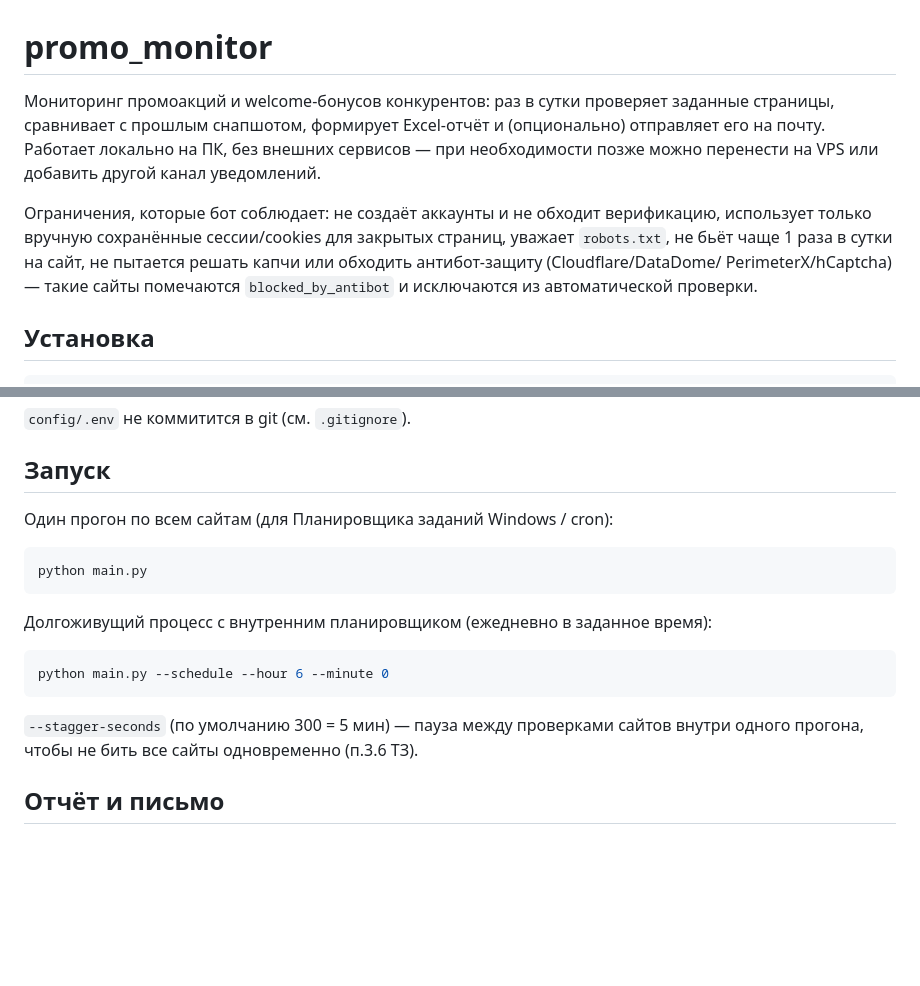
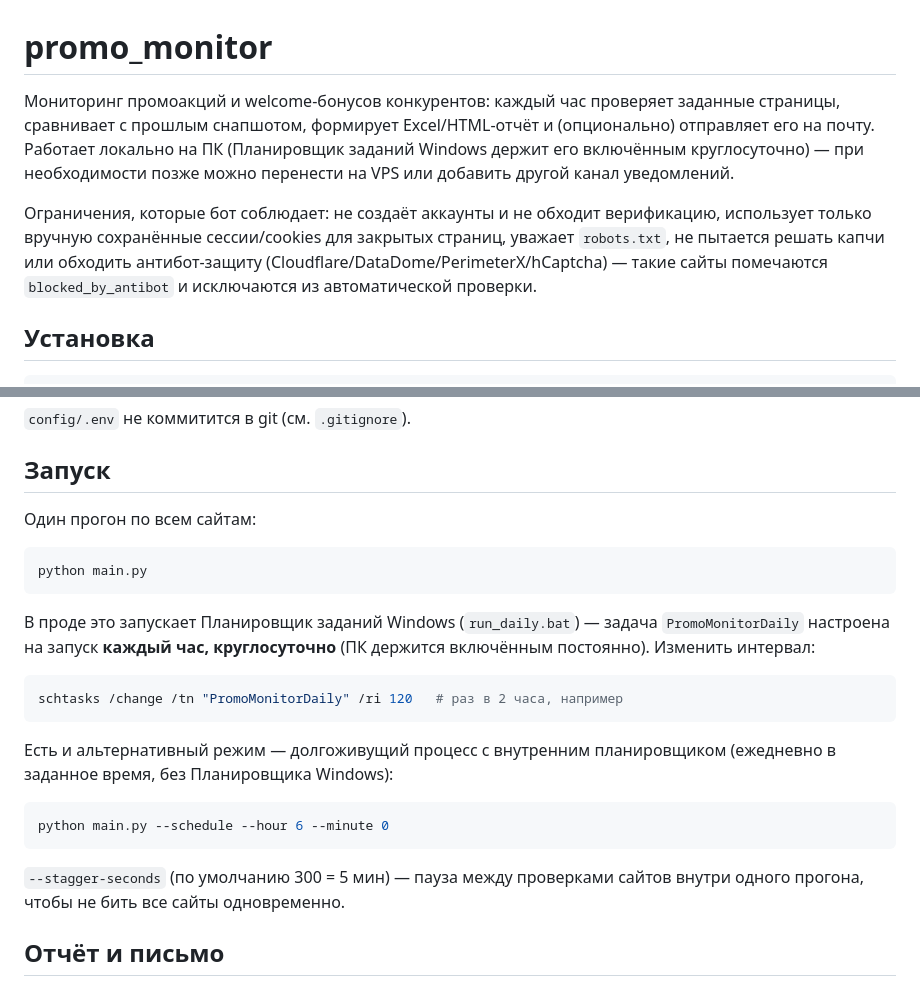
Before and after one commit to vvarvianskyi/special_bot, a Markdown page: README.md, 2 parts joined by grey strips. GitHub-like rendering; blank space fills up the shorter version.

Commit message:
Move to hourly, round-the-clock checks
PC stays on continuously now, so the Windows scheduled task runs every
hour with no work-hours/weekday restriction instead of 9-18 Mon-Fri.
Updated README to match (the "no more than 1x/day" line was the old
rate-limit description, not something the code itself enforces).

Co-Authored-By: Claude Sonnet 5 <noreply@anthropic.com>

````diff
--- a/README.md
+++ b/README.md
@@ -1,17 +1,16 @@
 # promo_monitor
 
-Мониторинг промоакций и welcome-бонусов конкурентов: раз в сутки проверяет
-заданные страницы, сравнивает с прошлым снапшотом, формирует Excel-отчёт и
-(опционально) отправляет его на почту. Работает локально на ПК, без внешних
-сервисов — при необходимости позже можно перенести на VPS или добавить другой
-канал уведомлений.
+Мониторинг промоакций и welcome-бонусов конкурентов: каждый час проверяет
+заданные страницы, сравнивает с прошлым снапшотом, формирует Excel/HTML-отчёт
+и (опционально) отправляет его на почту. Работает локально на ПК (Планировщик
+заданий Windows держит его включённым круглосуточно) — при необходимости
+позже можно перенести на VPS или добавить другой канал уведомлений.
 
 Ограничения, которые бот соблюдает: не создаёт аккаунты и не обходит
 верификацию, использует только вручную сохранённые сессии/cookies для
-закрытых страниц, уважает `robots.txt`, не бьёт чаще 1 раза в сутки на сайт,
-не пытается решать капчи или обходить антибот-защиту (Cloudflare/DataDome/
-PerimeterX/hCaptcha) — такие сайты помечаются `blocked_by_antibot` и
-исключаются из автоматической проверки.
+закрытых страниц, уважает `robots.txt`, не пытается решать капчи или обходить
+антибот-защиту (Cloudflare/DataDome/PerimeterX/hCaptcha) — такие сайты
+помечаются `blocked_by_antibot` и исключаются из автоматической проверки.
 
 ## Установка
 
@@ -41,20 +40,29 @@ playwright install chromium
 
 ## Запуск
 
-Один прогон по всем сайтам (для Планировщика заданий Windows / cron):
+Один прогон по всем сайтам:
 
 ```bash
 python main.py
 ```
 
-Долгоживущий процесс с внутренним планировщиком (ежедневно в заданное время):
+В проде это запускает Планировщик заданий Windows (`run_daily.bat`) —
+задача `PromoMonitorDaily` настроена на запуск **каждый час, круглосуточно**
+(ПК держится включённым постоянно). Изменить интервал:
+
+```powershell
+schtasks /change /tn "PromoMonitorDaily" /ri 120   # раз в 2 часа, например
+```
+
+Есть и альтернативный режим — долгоживущий процесс с внутренним
+планировщиком (ежедневно в заданное время, без Планировщика Windows):
 
 ```bash
 python main.py --schedule --hour 6 --minute 0
 ```
 
 `--stagger-seconds` (по умолчанию 300 = 5 мин) — пауза между проверками
-сайтов внутри одного прогона, чтобы не бить все сайты одновременно (п.3.6 ТЗ).
+сайтов внутри одного прогона, чтобы не бить все сайты одновременно.
 
 ## Отчёт и письмо
 
````
